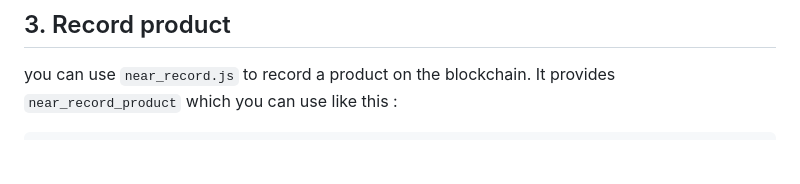
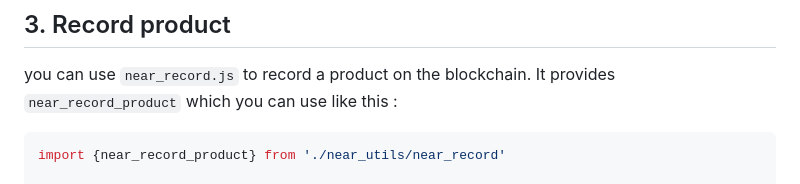
Before and after one commit to FLATLAY/droplinked_near_front_integration, a Markdown page: README.md, the part around the change. GitHub-like rendering; blank space fills up the shorter version.

````diff
--- a/README.md
+++ b/README.md
@@ -73,6 +73,8 @@ document.getElementById("connect").addEventListener("click" , ()=>{
 ## 3. Record product
 you can use `near_record.js` to record a product on the blockchain. It provides `near_record_product` which you can use like this :
 ```js
+import {near_record_product} from './near_utils/near_record'
+
 let amount = 1230;
 let price_in_usd = 103;
 let product_name = "prod_test";
````
